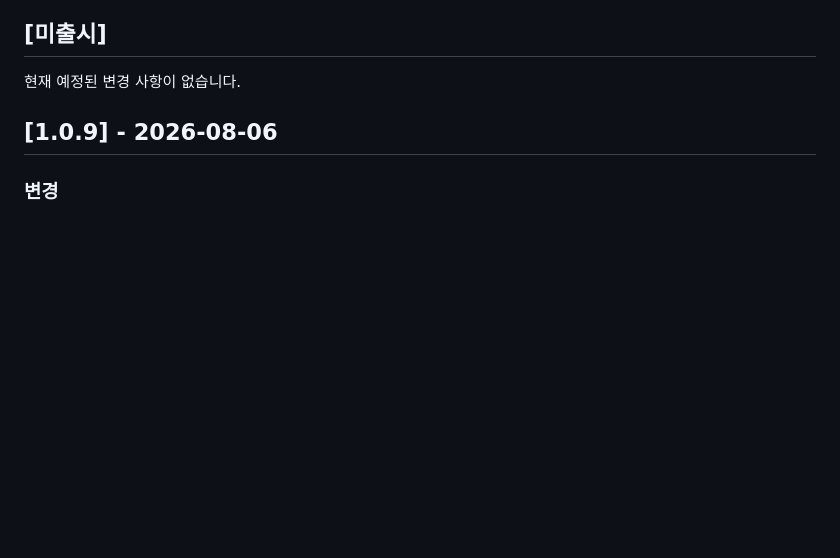
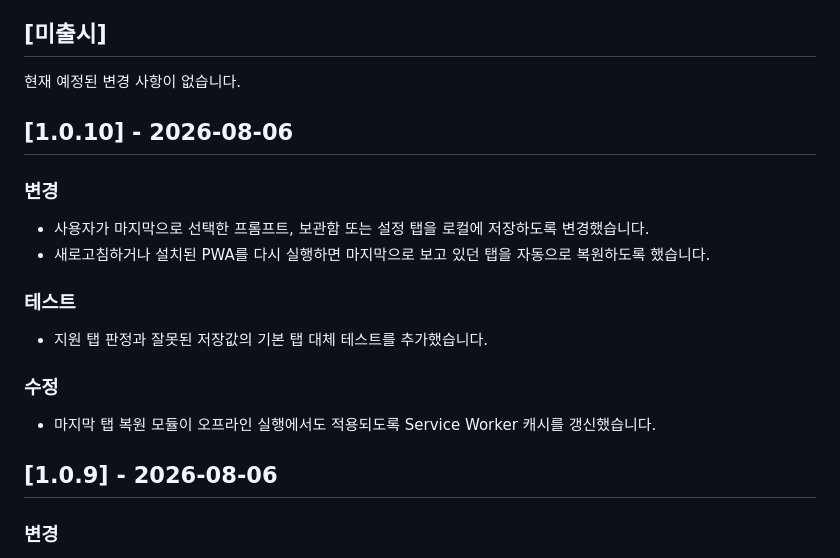
Before and after one commit to stafor94/Prompt-Manager, a Markdown page: CHANGELOG.md, the part around the change. Drawn GitHub-style; blank space fills up the shorter version.

Commit message:
docs: add v1.0.10 release notes

```diff
--- a/CHANGELOG.md
+++ b/CHANGELOG.md
@@ -7,6 +7,21 @@
 ## [미출시]
 
 현재 예정된 변경 사항이 없습니다.
+
+## [1.0.10] - 2026-08-06
+
+### 변경
+
+- 사용자가 마지막으로 선택한 프롬프트, 보관함 또는 설정 탭을 로컬에 저장하도록 변경했습니다.
+- 새로고침하거나 설치된 PWA를 다시 실행하면 마지막으로 보고 있던 탭을 자동으로 복원하도록 했습니다.
+
+### 테스트
+
+- 지원 탭 판정과 잘못된 저장값의 기본 탭 대체 테스트를 추가했습니다.
+
+### 수정
+
+- 마지막 탭 복원 모듈이 오프라인 실행에서도 적용되도록 Service Worker 캐시를 갱신했습니다.
 
 ## [1.0.9] - 2026-08-06
 
```
